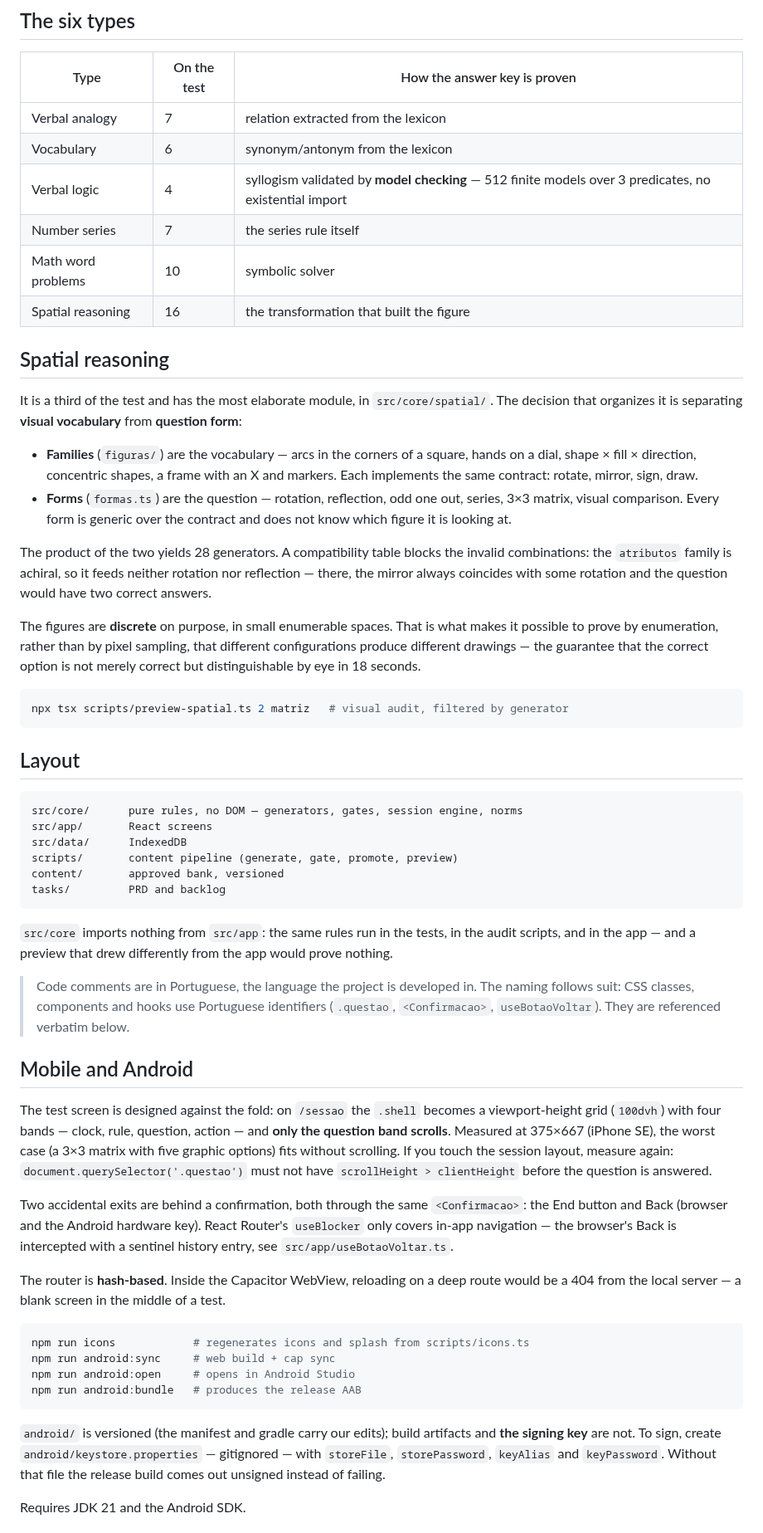
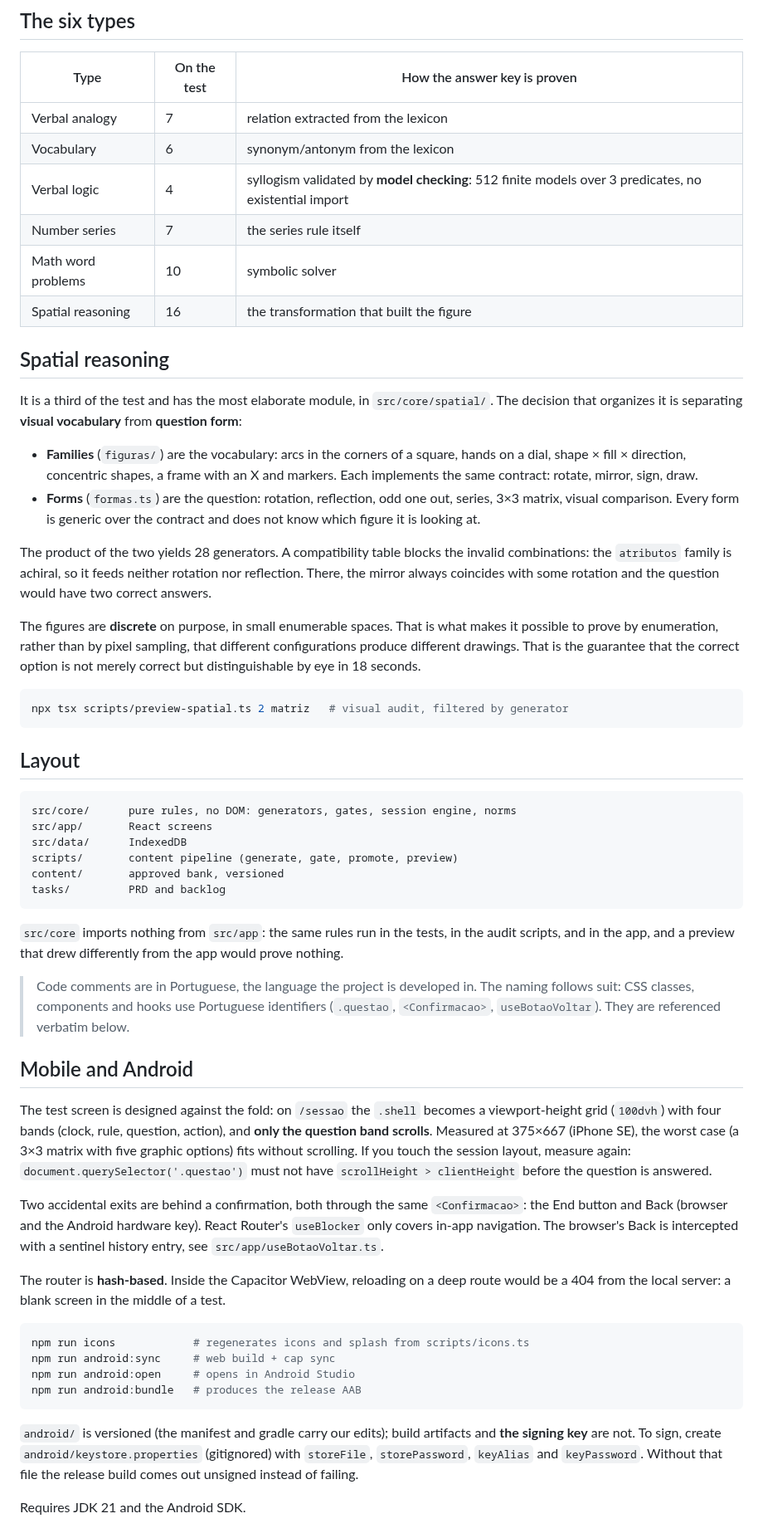
Before and after one commit to luizrochaprojects-afk/ccat-trainer, a Markdown page: README.md, the part around one of its changes. Shown at 83% size. Rendered like a GitHub page.

````diff
--- a/README.md
+++ b/README.md
@@ -56,7 +61,7 @@ The five gates: schema (G1), re-executed answer key (G2), declared level (G3), d
 | --- | --- | --- |
 | Verbal analogy | 7 | relation extracted from the lexicon |
 | Vocabulary | 6 | synonym/antonym from the lexicon |
-| Verbal logic | 4 | syllogism validated by **model checking** — 512 finite models over 3 predicates, no existential import |
+| Verbal logic | 4 | syllogism validated by **model checking**: 512 finite models over 3 predicates, no existential import |
 | Number series | 7 | the series rule itself |
 | Math word problems | 10 | symbolic solver |
 | Spatial reasoning | 16 | the transformation that built the figure |
@@ -66,21 +71,21 @@ The five gates: schema (G1), re-executed answer key (G2), declared level (G3), d
 It is a third of the test and has the most elaborate module, in `src/core/spatial/`. The
 decision that organizes it is separating **visual vocabulary** from **question form**:
 
-- **Families** (`figuras/`) are the vocabulary — arcs in the corners of a square, hands on
+- **Families** (`figuras/`) are the vocabulary: arcs in the corners of a square, hands on
   a dial, shape × fill × direction, concentric shapes, a frame with an X and markers. Each
   implements the same contract: rotate, mirror, sign, draw.
-- **Forms** (`formas.ts`) are the question — rotation, reflection, odd one out, series,
+- **Forms** (`formas.ts`) are the question: rotation, reflection, odd one out, series,
   3×3 matrix, visual comparison. Every form is generic over the contract and does not know
   which figure it is looking at.
 
 The product of the two yields 28 generators. A compatibility table blocks the invalid
 combinations: the `atributos` family is achiral, so it feeds neither rotation nor
-reflection — there, the mirror always coincides with some rotation and the question would
+reflection. There, the mirror always coincides with some rotation and the question would
 have two correct answers.
 
 The figures are **discrete** on purpose, in small enumerable spaces. That is what makes it
 possible to prove by enumeration, rather than by pixel sampling, that different
-configurations produce different drawings — the guarantee that the correct option is not
+configurations produce different drawings. That is the guarantee that the correct option is not
 merely correct but distinguishable by eye in 18 seconds.
 
 ```bash
@@ -90,7 +95,7 @@ npx tsx scripts/preview-spatial.ts 2 matriz   # visual audit, filtered by genera
 ## Layout
 
 ```
-src/core/      pure rules, no DOM — generators, gates, session engine, norms
+src/core/      pure rules, no DOM: generators, gates, session engine, norms
 src/app/       React screens
 src/data/      IndexedDB
 scripts/       content pipeline (generate, gate, promote, preview)
@@ -99,7 +104,7 @@ tasks/         PRD and backlog
 ```
 
 `src/core` imports nothing from `src/app`: the same rules run in the tests, in the audit
-scripts, and in the app — and a preview that drew differently from the app would prove
+scripts, and in the app, and a preview that drew differently from the app would prove
 nothing.
 
 > Code comments are in Portuguese, the language the project is developed in. The naming
@@ -109,7 +114,7 @@ nothing.
 ## Mobile and Android
 
 The test screen is designed against the fold: on `/sessao` the `.shell` becomes a
-viewport-height grid (`100dvh`) with four bands — clock, rule, question, action — and
+viewport-height grid (`100dvh`) with four bands (clock, rule, question, action), and
 **only the question band scrolls**. Measured at 375×667 (iPhone SE), the worst case (a 3×3
 matrix with five graphic options) fits without scrolling. If you touch the session layout,
 measure again: `document.querySelector('.questao')` must not have
@@ -117,11 +122,11 @@ measure again: `document.querySelector('.questao')` must not have
 
 Two accidental exits are behind a confirmation, both through the same `<Confirmacao>`: the
 End button and Back (browser and the Android hardware key). React Router's `useBlocker`
-only covers in-app navigation — the browser's Back is intercepted with a sentinel history
+only covers in-app navigation. The browser's Back is intercepted with a sentinel history
 entry, see `src/app/useBotaoVoltar.ts`.
 
 The router is **hash-based**. Inside the Capacitor WebView, reloading on a deep route would
-be a 404 from the local server — a blank screen in the middle of a test.
+be a 404 from the local server: a blank screen in the middle of a test.
 
 ```bash
 npm run icons            # regenerates icons and splash from scripts/icons.ts
@@ -131,7 +136,7 @@ npm run android:bundle   # produces the release AAB
 ```
 
 `android/` is versioned (the manifest and gradle carry our edits); build artifacts and
-**the signing key** are not. To sign, create `android/keystore.properties` — gitignored —
+**the signing key** are not. To sign, create `android/keystore.properties` (gitignored)
 with `storeFile`, `storePassword`, `keyAlias` and `keyPassword`. Without that file the
 release build comes out unsigned instead of failing.
 
````
Also changed, not shown: other parts of README.md (+13 -8 lines), docs/screenshot.png (added).
